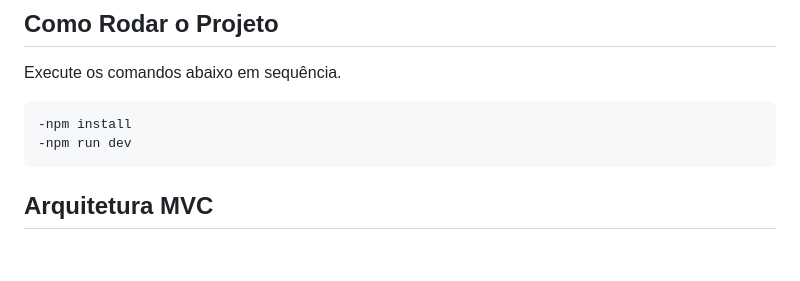
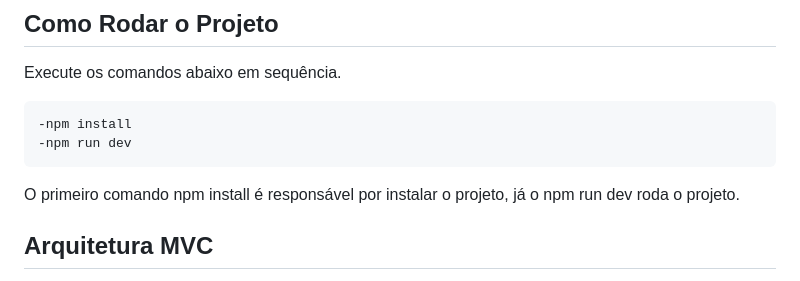
Before and after one commit to caiobarbosa881/api-mvc-nodejs, a Markdown page: README.md, the part around the change. GitHub-like rendering; blank space fills up the shorter version.

Commit message:
docs: modificando subtítulo como rodar o projeto

```diff
--- a/README.md
+++ b/README.md
@@ -6,6 +6,8 @@ Execute os comandos abaixo em sequência.
 
     -npm install
     -npm run dev
+
+O primeiro comando npm install é responsável por instalar o projeto, já o npm run dev roda o projeto.
 
 ## Arquitetura MVC
 
```
